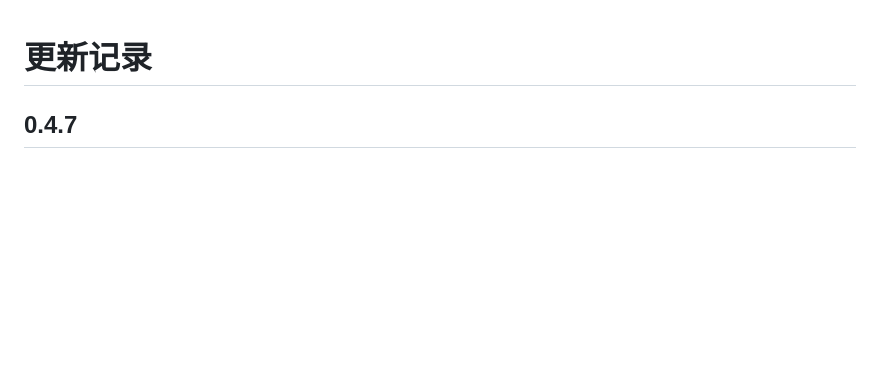
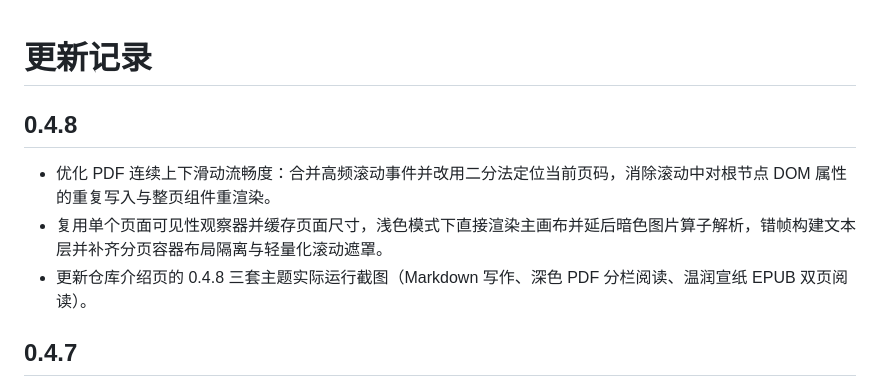
Before and after one commit to barbarians1999/zuoren-notes, a Markdown page: CHANGELOG.md, the part around the change. Drawn GitHub-style; blank space fills up the shorter version.

```diff
--- a/CHANGELOG.md
+++ b/CHANGELOG.md
@@ -1,4 +1,10 @@
 # 更新记录
+
+## 0.4.8
+
+- 优化 PDF 连续上下滑动流畅度：合并高频滚动事件并改用二分法定位当前页码，消除滚动中对根节点 DOM 属性的重复写入与整页组件重渲染。
+- 复用单个页面可见性观察器并缓存页面尺寸，浅色模式下直接渲染主画布并延后暗色图片算子解析，错帧构建文本层并补齐分页容器布局隔离与轻量化滚动遮罩。
+- 更新仓库介绍页的 0.4.8 三套主题实际运行截图（Markdown 写作、深色 PDF 分栏阅读、温润宣纸 EPUB 双页阅读）。
 
 ## 0.4.7
 
```
Also changed, not shown: README.md (+2 -2 lines), docs/previews/epub.png, docs/previews/markdown.png, docs/previews/pdf.png, 6 other files.
